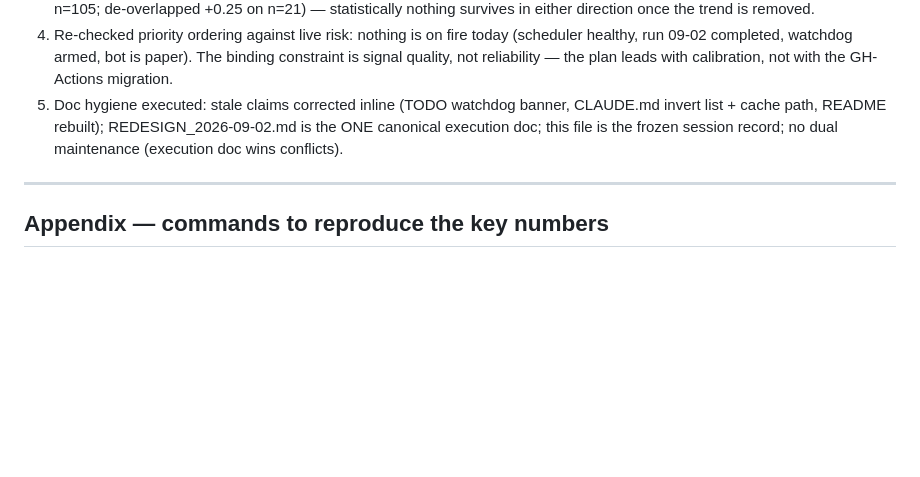
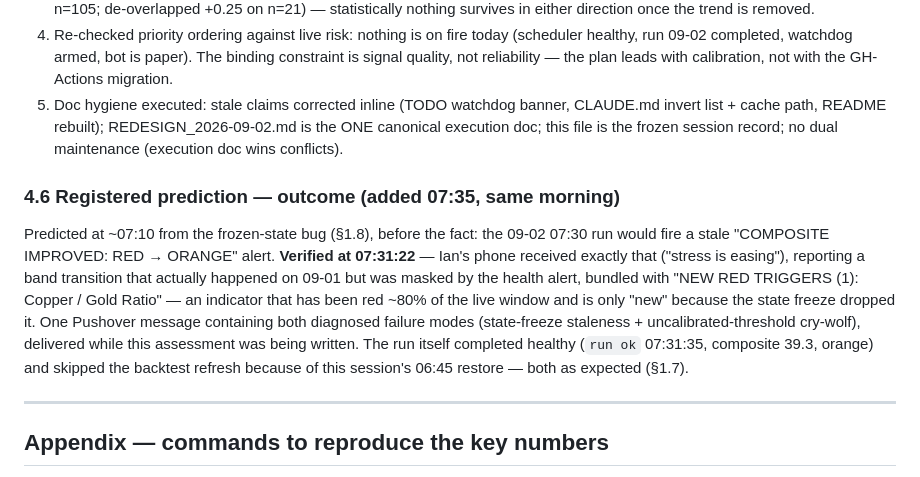
Before and after one commit to IanRekward/GenAI_Messing, a Markdown page: market_dashboard/ASSESSMENT_2026-09-02.md, the part around the change. Drawn GitHub-style; blank space fills up the shorter version.

```diff
--- a/market_dashboard/ASSESSMENT_2026-09-02.md
+++ b/market_dashboard/ASSESSMENT_2026-09-02.md
@@ -375,6 +375,20 @@ The instrument existed; the measurement was never taken.
    the ONE canonical execution doc; this file is the frozen session record; no
    dual maintenance (execution doc wins conflicts).
 
+### 4.6 Registered prediction — outcome (added 07:35, same morning)
+
+Predicted at ~07:10 from the frozen-state bug (§1.8), before the fact: the 09-02
+07:30 run would fire a stale "COMPOSITE IMPROVED: RED → ORANGE" alert. **Verified
+at 07:31:22** — Ian's phone received exactly that ("stress is easing"), reporting
+a band transition that actually happened on 09-01 but was masked by the health
+alert, bundled with "NEW RED TRIGGERS (1): Copper / Gold Ratio" — an indicator
+that has been red ~80% of the live window and is only "new" because the state
+freeze dropped it. One Pushover message containing both diagnosed failure modes
+(state-freeze staleness + uncalibrated-threshold cry-wolf), delivered while this
+assessment was being written. The run itself completed healthy (`run ok` 07:31:35,
+composite 39.3, orange) and skipped the backtest refresh because of this
+session's 06:45 restore — both as expected (§1.7).
+
 ---
 
 ## Appendix — commands to reproduce the key numbers
```
Also changed, not shown: market_dashboard/CLAUDE.md (+15 -0 lines).
